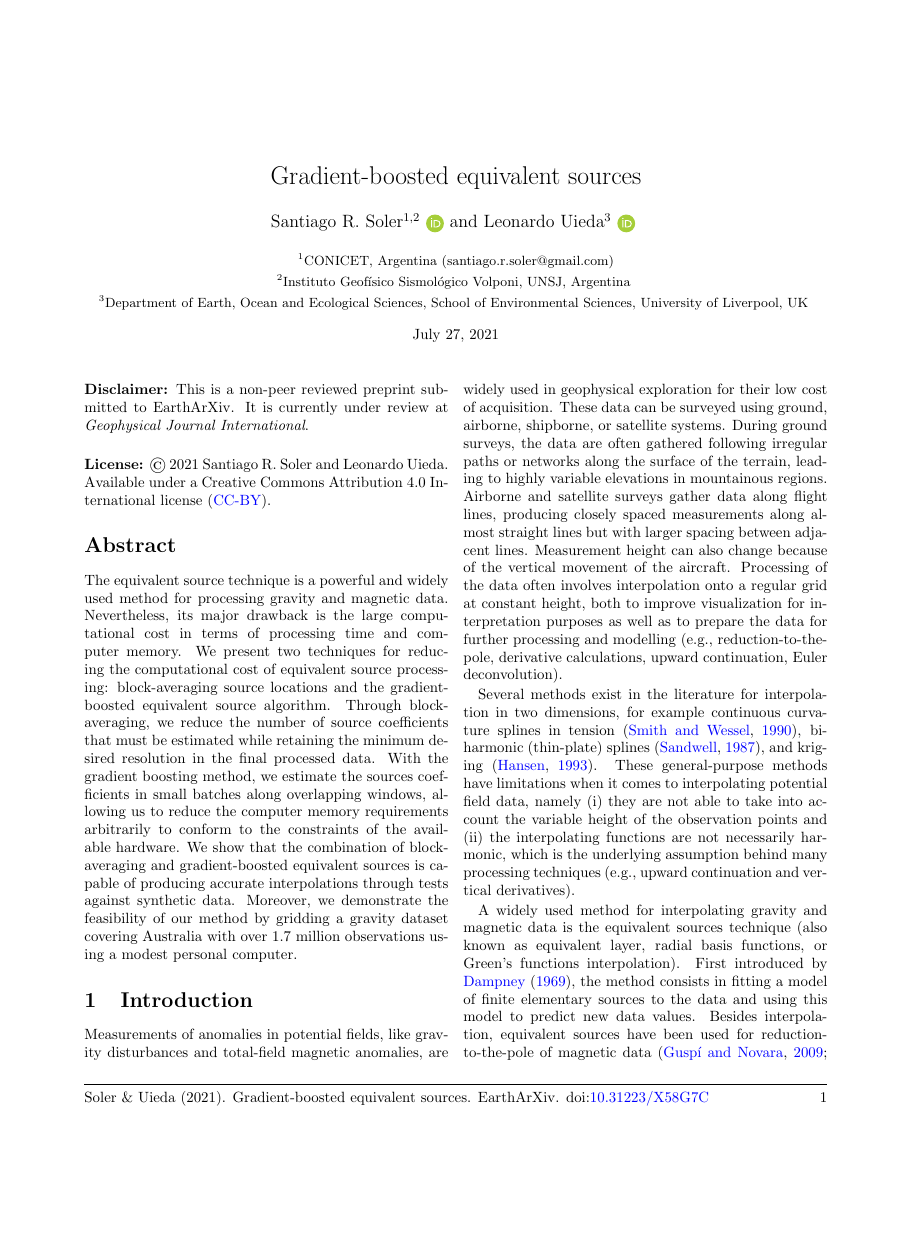
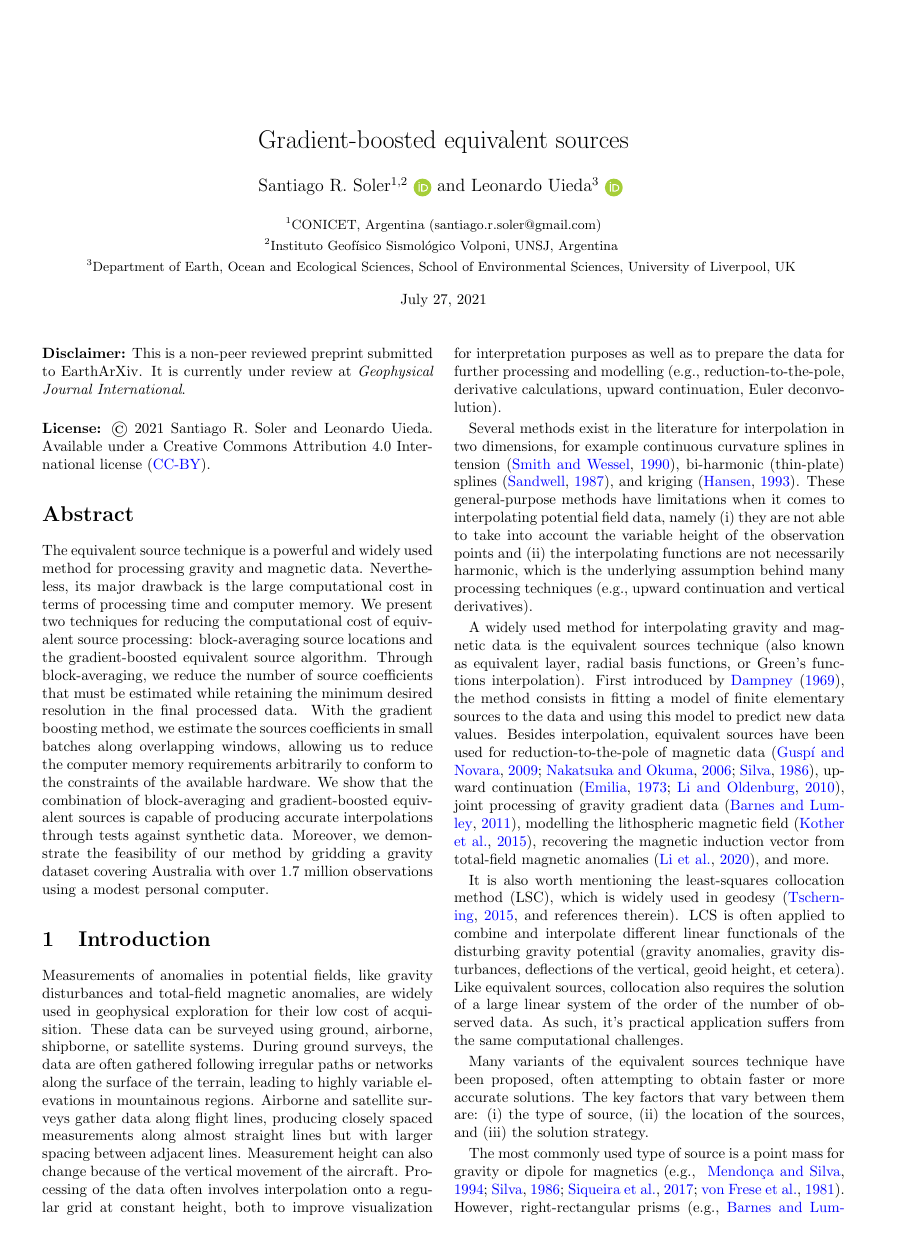
Before and after one commit to compgeolab/eql-gradient-boosted, a LaTeX paper (manuscript/preprint.tex, which reads manuscript/content.tex, manuscript/natbibspacing.sty): page 1 of 24 before the commit and page 1 of 18 after it, the shorter picture padded with empty space. Compiled offline with pdfLaTeX.

Commit message:
Some tweaks to the preprint styling
Decreased margins (to save space), increase column separation (better
readability), tweak figure placement, and remove the footer (the header
has the citation info, which is what's important).

```diff
--- a/manuscript/content.tex
+++ b/manuscript/content.tex
@@ -1113 +1124,0 @@ a randomized window order leads to faster convergence of the algorithm.
-        Interpolation error for gradient-boosted equivalent sources using
--- /dev/null
+++ b/manuscript/natbibspacing.sty
@@ -0,0 +1,22 @@
+% Source: http://dcwww.camd.dtu.dk/~schiotz/comp/LatexTips/LatexTips.html
+\newdimen\bibspacing
+\setlength\bibspacing\z@
+\renewenvironment{thebibliography}[1]{%
+ \bibfont\bibsection\parindent \z@\list
+   {\@biblabel{\arabic{NAT@ctr}}}{\@bibsetup{#1}%
+    \setcounter{NAT@ctr}{0}}%
+    \ifNAT@openbib
+      \renewcommand\newblock{\par}
+    \else
+      \renewcommand\newblock{\hskip .11em \@plus.33em \@minus.07em}%
+    \fi
+    \sloppy\clubpenalty4000\widowpenalty4000
+    \sfcode`\.=1000\relax
+    \let\citeN\cite \let\shortcite\cite
+    \let\citeasnoun\cite
+            \itemsep\bibspacing %
+            \parsep\z@skip %
+ }{\def\@noitemerr{%
+  \PackageWarning{natbib}
+     {Empty `thebibliography' environment}}%
+  \endlist\vskip-\lastskip}
--- a/manuscript/preprint.tex
+++ b/manuscript/preprint.tex
@@ -1,10 +1,14 @@
+% Template for an EarthArXiv preprint of the manuscript.
+% Includes the standard disclaimers and formatting that is required.
+%
 \documentclass[twocolumn,10pt]{article}
 \usepackage[utf8]{inputenc}
+\usepackage[english]{babel}
+\usepackage{amsmath}
 \usepackage{amssymb}
-\usepackage{amsmath}
 \usepackage{graphicx}
 \usepackage[longend,linesnumbered,ruled]{algorithm2e}
-\usepackage[pdftex,colorlinks=true]{hyperref}
+\usepackage[colorlinks=true]{hyperref}
 \usepackage{fancyhdr}
 \usepackage{orcidlink}
 
@@ -16,12 +20,14 @@
 % Import natbib and doi packages
 \usepackage[round,authoryear,sort]{natbib}
 \usepackage{doi} % show dois as links on references
+\usepackage{natbibspacing} % Remove extra space between references
 
 % Define style for urls
 \urlstyle{same}
 
 % Configure column separation and page geometry
-\usepackage[hmargin=2cm,vmargin=2.9cm]{geometry}
+\usepackage[a4paper,margin=1cm,includeheadfoot,footskip=0mm,headheight=3mm,headsep=7.5mm]{geometry}
+\setlength{\columnsep}{0.5cm}
 
 % Import variables
 \input{variables.tex}
@@ -49,26 +55,20 @@
 
 % Configure header and footer
 % ===========================
-\newcommand{\Footer}{%
+\newcommand{\Header}{%
   \Author{} (\the\year{}). \Title{}. EarthArXiv.
   doi:\href{https://doi.org/\PreprintDOI}{\PreprintDOI}
-}
-\newcommand{\Header}{%
-    This is a non-peer reviewed preprint submitted to EarthArXiv
 }
 
 \pagestyle{fancy}
 \fancyhf{}
 \lhead{\Header{}}
-\rfoot{\thepage}
-\lfoot{\Footer{}}
-\renewcommand{\footrulewidth}{0.1pt}
+\rhead{\small \thepage}
 \renewcommand{\headrulewidth}{0.1pt}
 \fancypagestyle{plain}{%
   \fancyhf{}
-  \rfoot{\thepage}
-  \lfoot{\Footer{}}
-  \renewcommand{\footrulewidth}{0.1pt}
+  \rfoot{}
+  \lfoot{}
   \renewcommand{\headrulewidth}{0pt}
 }
 
```
Also changed, not shown: manuscript/content.tex (51 more changed lines).
